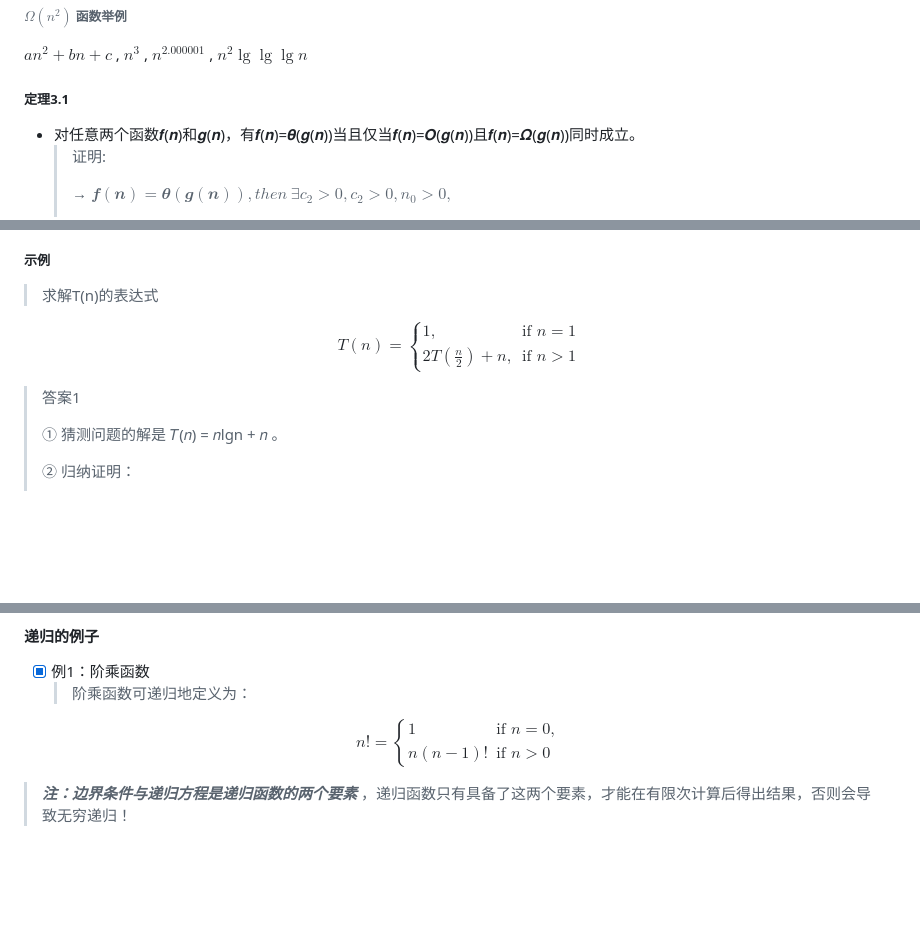
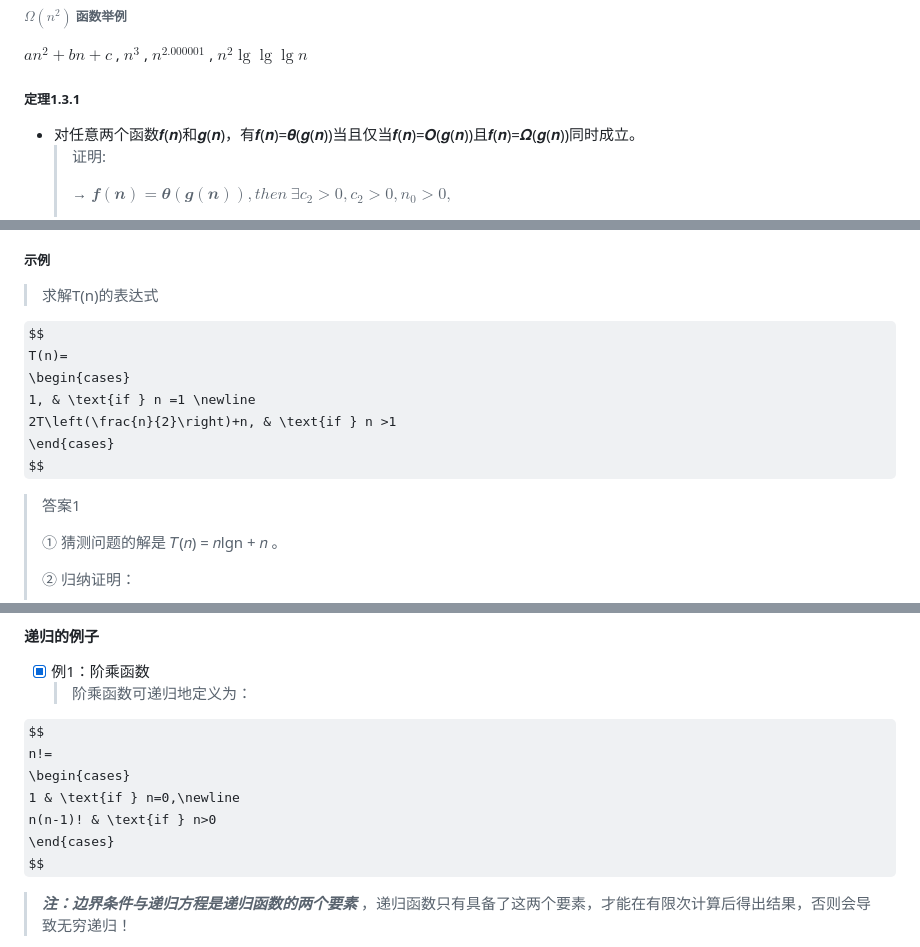
Before and after one commit to forget-eve/Algorithm-design-analysis, a Markdown page: README.md, 3 parts joined by grey strips. Rendered like a GitHub page; some formulas as TeX source; blank space fills up the shorter version.

```diff
--- a/README.md
+++ b/README.md
@@ -387,7 +386,7 @@ $an^2+bn+c$ , $an$ , $n^{1.9999}$ , $n^2 / \lg \lg \lg n$
 4. 如果𝑓(𝑛)=𝜃(𝑔(𝑛)) ，则𝑓(𝑛)=𝛺(𝑔(𝑛))，𝜃(𝑔(𝑛))=𝛺(𝑔(𝑛))，反之不成立。
 ###### $𝛺(n^2)$ 函数举例
 $an^2+bn+c$ , $n^3$ , $n^{2.000001}$ , $n^2 \lg \lg \lg n$
-##### 定理3.1
+##### 定理1.3.1
 - 对任意两个函数𝒇(𝒏)和𝒈(𝒏)，有𝒇(𝒏)=𝜽(𝒈(𝒏))当且仅当𝒇(𝒏)=𝑶(𝒈(𝒏))且𝒇(𝒏)=𝜴(𝒈(𝒏))同时成立。
   > 证明:
   >
@@ -613,7 +612,7 @@ $$
 $$
 T(n)=
 \begin{cases}
-  1, & \text{if } n =1 \\
+  1, & \text{if } n =1 \newline
   2T\left(\frac{n}{2}\right)+n, & \text{if } n >1
 \end{cases}
 $$
@@ -891,7 +890,7 @@ $$
 $$
 n!=
 \begin{cases}
-1 & \text{if } n=0,\\
+1 & \text{if } n=0,\newline
 n(n-1)! & \text{if } n>0
 \end{cases}
 $$
```
Also changed, not shown: other parts of README.md (+18 -19 lines).
